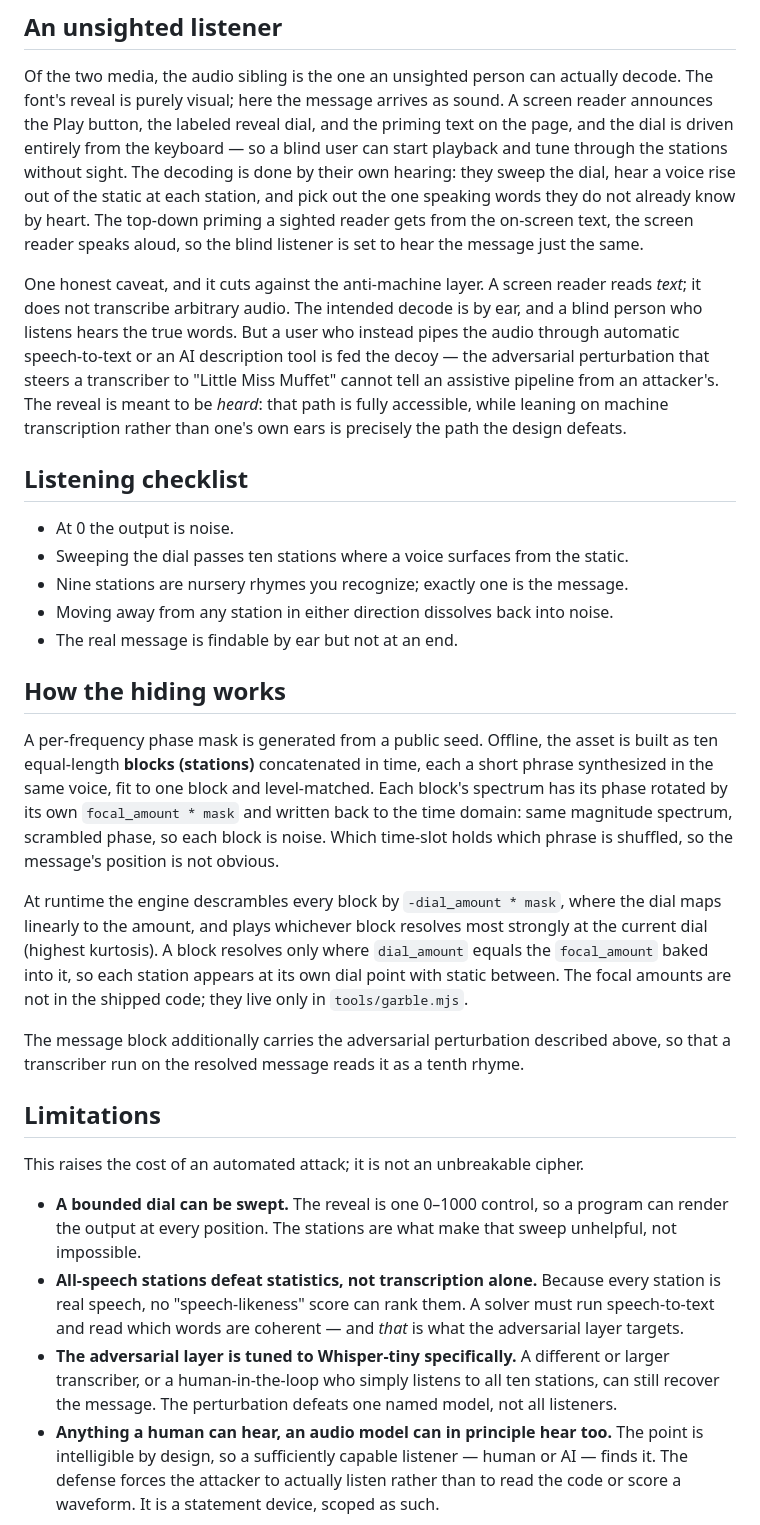
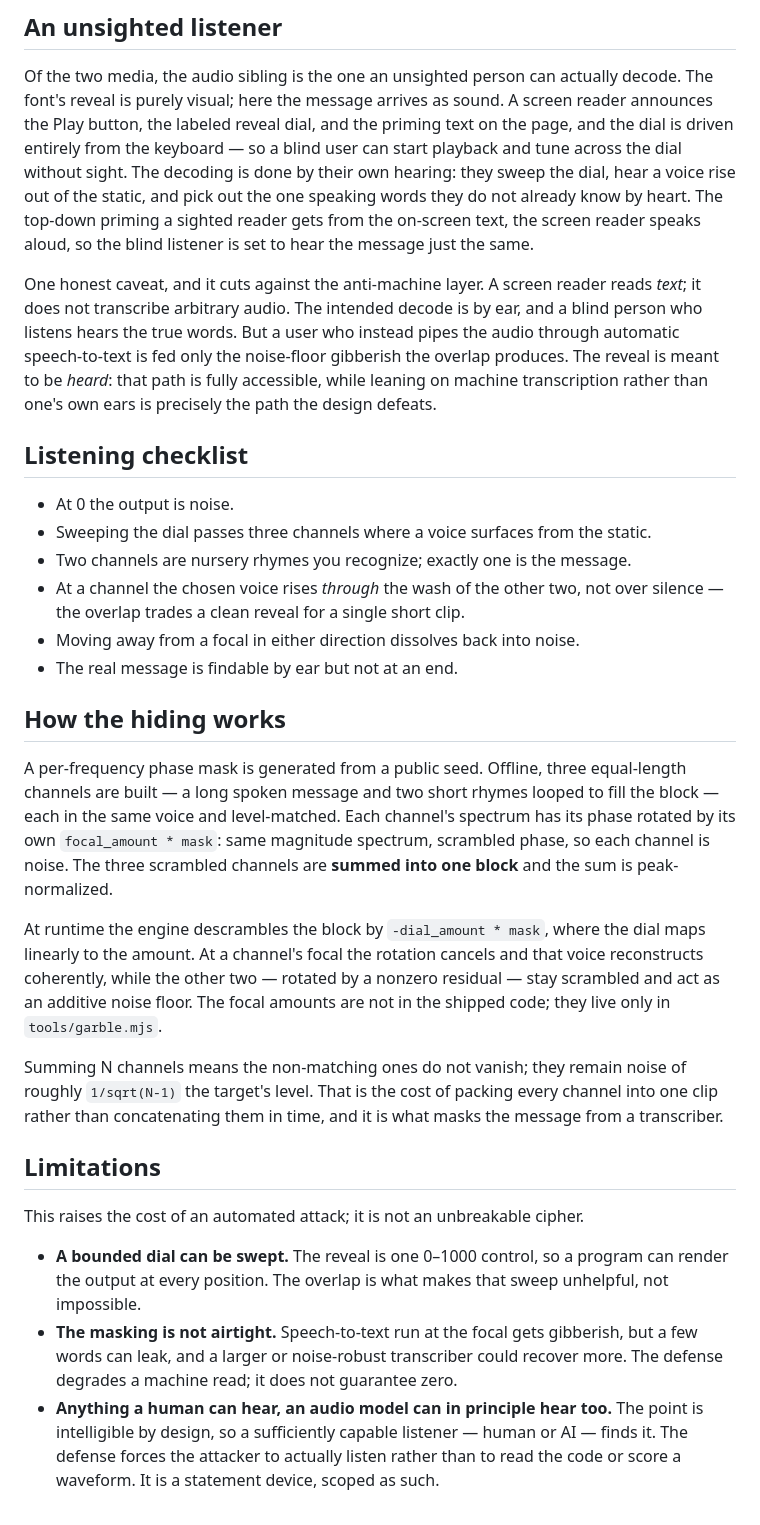
Before and after one commit to convictional/souls-only, a Markdown page: audio/README.md, the part around one of its changes. Rendered like a GitHub page.

```diff
--- a/audio/README.md
+++ b/audio/README.md
@@ -96,66 +84,60 @@ Of the two media, the audio sibling is the one an unsighted person can actually
 decode. The font's reveal is purely visual; here the message arrives as sound. A
 screen reader announces the Play button, the labeled reveal dial, and the priming
 text on the page, and the dial is driven entirely from the keyboard — so a blind
-user can start playback and tune through the stations without sight. The decoding
-is done by their own hearing: they sweep the dial, hear a voice rise out of the
-static at each station, and pick out the one speaking words they do not already
-know by heart. The top-down priming a sighted reader gets from the on-screen text,
-the screen reader speaks aloud, so the blind listener is set to hear the message
-just the same.
+user can start playback and tune across the dial without sight. The decoding is
+done by their own hearing: they sweep the dial, hear a voice rise out of the
+static, and pick out the one speaking words they do not already know by heart. The
+top-down priming a sighted reader gets from the on-screen text, the screen reader
+speaks aloud, so the blind listener is set to hear the message just the same.
 
 One honest caveat, and it cuts against the anti-machine layer. A screen reader
 reads *text*; it does not transcribe arbitrary audio. The intended decode is by
 ear, and a blind person who listens hears the true words. But a user who instead
-pipes the audio through automatic speech-to-text or an AI description tool is fed
-the decoy — the adversarial perturbation that steers a transcriber to "Little
-Miss Muffet" cannot tell an assistive pipeline from an attacker's. The reveal is
-meant to be *heard*: that path is fully accessible, while leaning on machine
-transcription rather than one's own ears is precisely the path the design
-defeats.
+pipes the audio through automatic speech-to-text is fed only the noise-floor
+gibberish the overlap produces. The reveal is meant to be *heard*: that path is
+fully accessible, while leaning on machine transcription rather than one's own ears
+is precisely the path the design defeats.
 
 ## Listening checklist
 
 - At 0 the output is noise.
-- Sweeping the dial passes ten stations where a voice surfaces from the static.
-- Nine stations are nursery rhymes you recognize; exactly one is the message.
-- Moving away from any station in either direction dissolves back into noise.
+- Sweeping the dial passes three channels where a voice surfaces from the static.
+- Two channels are nursery rhymes you recognize; exactly one is the message.
+- At a channel the chosen voice rises *through* the wash of the other two, not over
+  silence — the overlap trades a clean reveal for a single short clip.
+- Moving away from a focal in either direction dissolves back into noise.
 - The real message is findable by ear but not at an end.
 
 ## How the hiding works
 
-A per-frequency phase mask is generated from a public seed. Offline, the asset is
-built as ten equal-length **blocks (stations)** concatenated in time, each a short
-phrase synthesized in the same voice, fit to one block and level-matched. Each
-block's spectrum has its phase rotated by its own `focal_amount * mask` and written
-back to the time domain: same magnitude spectrum, scrambled phase, so each block is
-noise. Which time-slot holds which phrase is shuffled, so the message's position is
-not obvious.
+A per-frequency phase mask is generated from a public seed. Offline, three
+equal-length channels are built — a long spoken message and two short rhymes
+looped to fill the block — each in the same voice and level-matched. Each channel's
+spectrum has its phase rotated by its own `focal_amount * mask`: same magnitude
+spectrum, scrambled phase, so each channel is noise. The three scrambled channels
+are **summed into one block** and the sum is peak-normalized.
 
-At runtime the engine descrambles every block by `-dial_amount * mask`, where the
-dial maps linearly to the amount, and plays whichever block resolves most strongly
-at the current dial (highest kurtosis). A block resolves only where `dial_amount`
-equals the `focal_amount` baked into it, so each station appears at its own dial
-point with static between. The focal amounts are not in the shipped code; they live
-only in `tools/garble.mjs`.
+At runtime the engine descrambles the block by `-dial_amount * mask`, where the
+dial maps linearly to the amount. At a channel's focal the rotation cancels and
+that voice reconstructs coherently, while the other two — rotated by a nonzero
+residual — stay scrambled and act as an additive noise floor. The focal amounts are
+not in the shipped code; they live only in `tools/garble.mjs`.
 
-The message block additionally carries the adversarial perturbation described
-above, so that a transcriber run on the resolved message reads it as a tenth rhyme.
+Summing N channels means the non-matching ones do not vanish; they remain noise of
+roughly `1/sqrt(N-1)` the target's level. That is the cost of packing every channel
+into one clip rather than concatenating them in time, and it is what masks the
+message from a transcriber.
 
 ## Limitations
 
 This raises the cost of an automated attack; it is not an unbreakable cipher.
 
 - **A bounded dial can be swept.** The reveal is one 0–1000 control, so a program
-  can render the output at every position. The stations are what make that sweep
+  can render the output at every position. The overlap is what makes that sweep
   unhelpful, not impossible.
-- **All-speech stations defeat statistics, not transcription alone.** Because every
-  station is real speech, no "speech-likeness" score can rank them. A solver must
-  run speech-to-text and read which words are coherent — and *that* is what the
-  adversarial layer targets.
-- **The adversarial layer is tuned to Whisper-tiny specifically.** A different or
-  larger transcriber, or a human-in-the-loop who simply listens to all ten
-  stations, can still recover the message. The perturbation defeats one named
-  model, not all listeners.
+- **The masking is not airtight.** Speech-to-text run at the focal gets gibberish,
+  but a few words can leak, and a larger or noise-robust transcriber could recover
+  more. The defense degrades a machine read; it does not guarantee zero.
 - **Anything a human can hear, an audio model can in principle hear too.** The
   point is intelligible by design, so a sufficiently capable listener — human or
   AI — finds it. The defense forces the attacker to actually listen rather than to
```
Also changed, not shown: other parts of audio/README.md (+33 -45 lines), README.md (+38 -33 lines), media/audio-demo.gif (added), media/keychron-v1-max.png (added).
